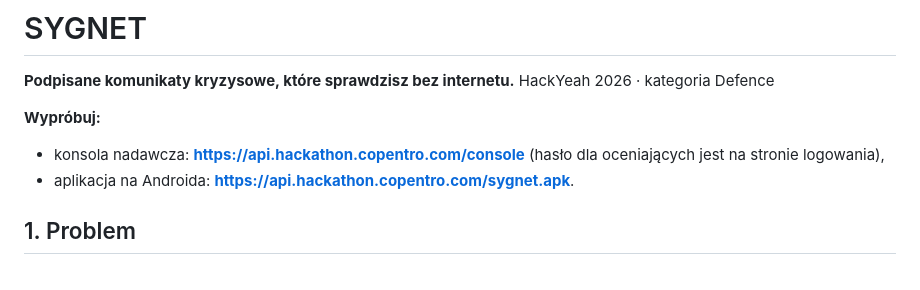
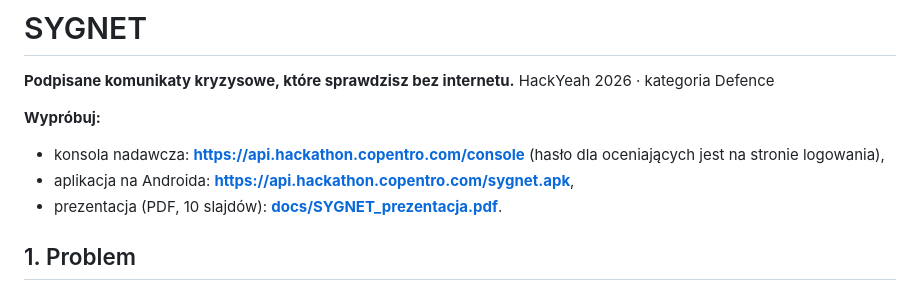
Before and after one commit to B0ZIA/SYGNET, a Markdown page: README.md, the part around the change. Drawn GitHub-style.

Commit message:
prezentacja w readme

```diff
--- a/README.md
+++ b/README.md
@@ -6,7 +6,8 @@ HackYeah 2026 · kategoria Defence
 **Wypróbuj:**
 
 - konsola nadawcza: **https://api.hackathon.copentro.com/console** (hasło dla oceniających jest na stronie logowania),
-- aplikacja na Androida: **https://api.hackathon.copentro.com/sygnet.apk**.
+- aplikacja na Androida: **https://api.hackathon.copentro.com/sygnet.apk**,
+- prezentacja (PDF, 10 slajdów): **[docs/SYGNET_prezentacja.pdf](docs/SYGNET_prezentacja.pdf)**.
 
 ## 1. Problem
 
```
